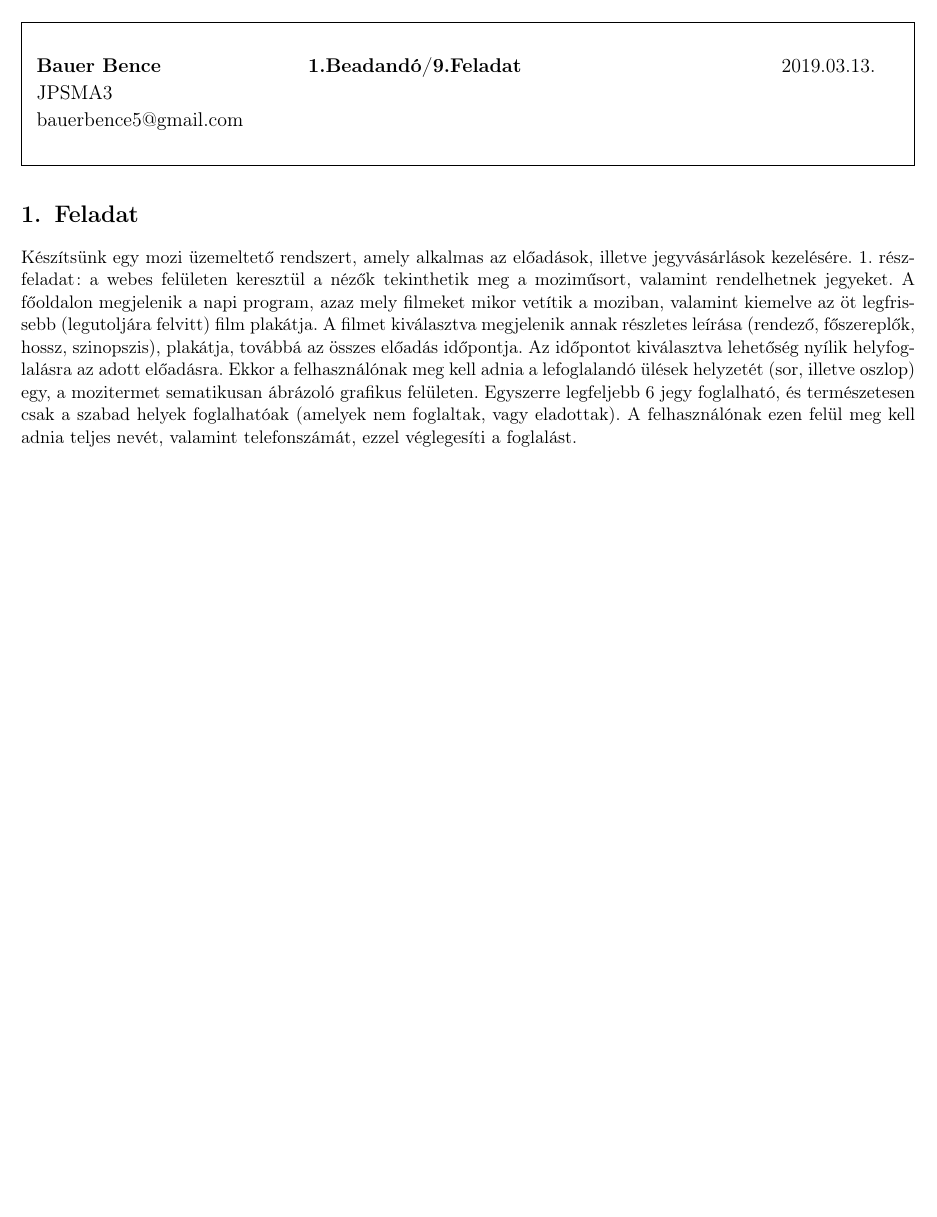
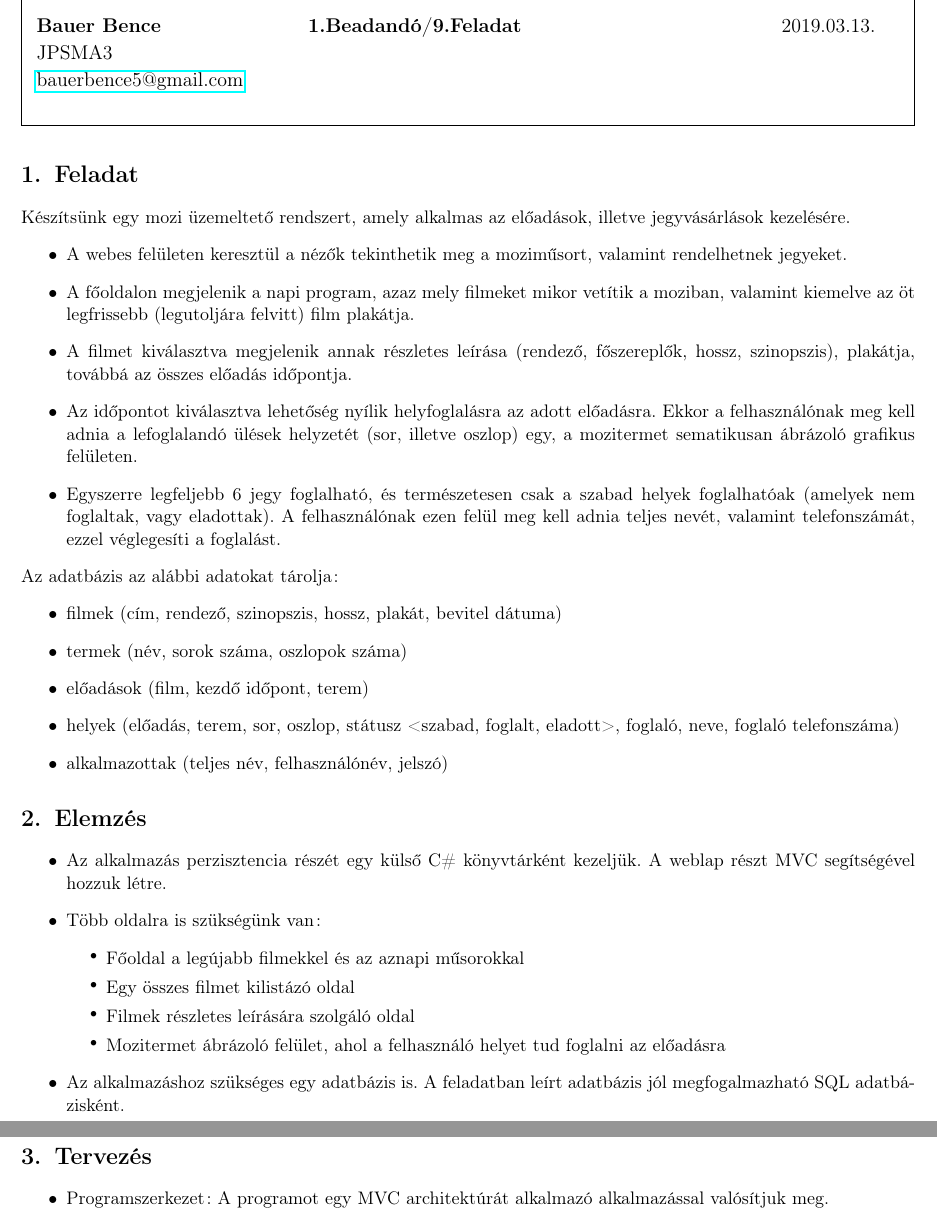
Before and after one commit to BenJoey/felev6, a LaTeX document (waf/bead1/docu/documentation.tex): part of the page before the commit and two parts of pages 1 and 2 of 2 after it, the two joined at a grey line, cut so that both start at the same text, the shorter picture padded with empty space. Compiled offline with pdfLaTeX.

Commit message:
WAF|Starts docu

```diff
--- a/waf/bead1/docu/documentation.tex
+++ b/waf/bead1/docu/documentation.tex
@@ -7,7 +7,7 @@
 \usepackage[left=1.00cm, right=1.00cm, top=0.40cm, bottom=0.2cm]{geometry}
 \PassOptionsToPackage{defaults=hu-min}{magyar.ldf}
 \usepackage[magyar]{babel}
-\usepackage{framed, fancyhdr, wasysym, graphicx, multirow}
+\usepackage{framed, fancyhdr, wasysym, graphicx, multirow, hyperref}
 
 \begin{document}
 \renewcommand{\labelitemi}{\textbullet}
@@ -22,23 +22,63 @@
 		\hspace{3cm}{\large \textbf{1.Beadandó/9.Feladat}}
 		\hspace{5.4cm}{\large 2019.03.13.}\br
 		{\large JPSMA3}\br
-		{\large bauerbence5@gmail.com}
+		{\large \href{mailto:bauerbence5@gmail.com}{bauerbence5@gmail.com}}
 	\end{flushleft}
 \end{framed}
 \section{Feladat}
+
 Készítsünk egy mozi üzemeltető rendszert, amely alkalmas az előadások, illetve
 jegyvásárlások kezelésére.
-1. részfeladat: a webes felületen keresztül a nézők tekinthetik meg a moziműsort,
-valamint rendelhetnek jegyeket.
-A főoldalon megjelenik a napi program, azaz mely filmeket mikor vetítik a
-moziban, valamint kiemelve az öt legfrissebb (legutoljára felvitt) film plakátja.
-A filmet kiválasztva megjelenik annak részletes leírása (rendező, főszereplők,
-hossz, szinopszis), plakátja, továbbá az összes előadás időpontja.
-Az időpontot kiválasztva lehetőség nyílik helyfoglalásra az adott előadásra.
-Ekkor a felhasználónak meg kell adnia a lefoglalandó ülések helyzetét (sor,
-illetve oszlop) egy, a mozitermet sematikusan ábrázoló grafikus felületen.
-Egyszerre legfeljebb 6 jegy foglalható, és természetesen csak a szabad helyek
-foglalhatóak (amelyek nem foglaltak, vagy eladottak). A felhasználónak ezen
-felül meg kell adnia teljes nevét, valamint telefonszámát, ezzel véglegesíti a
-foglalást.
+\begin{itemize}
+	\item A webes felületen keresztül a nézők tekinthetik meg a moziműsort,
+	valamint rendelhetnek jegyeket.
+	\item A főoldalon megjelenik a napi program, azaz mely filmeket mikor
+	vetítik a moziban, valamint kiemelve az öt legfrissebb (legutoljára
+	felvitt) film plakátja.
+	\item A filmet kiválasztva megjelenik annak részletes leírása (rendező,
+	főszereplők, hossz, szinopszis), plakátja, továbbá az összes előadás
+	időpontja.
+	\item Az időpontot kiválasztva lehetőség nyílik helyfoglalásra az
+	adott előadásra.
+	Ekkor a felhasználónak meg kell adnia a lefoglalandó ülések helyzetét (sor,
+	illetve oszlop) egy, a mozitermet sematikusan ábrázoló grafikus felületen.
+	\item Egyszerre legfeljebb 6 jegy foglalható, és természetesen csak a
+	szabad helyek foglalhatóak (amelyek nem foglaltak, vagy eladottak).
+	A felhasználónak ezen felül meg kell adnia teljes nevét, valamint
+	telefonszámát, ezzel véglegesíti a foglalást.
+\end{itemize}
+Az adatbázis az alábbi adatokat tárolja:
+\begin{itemize}
+	\item filmek (cím, rendező, szinopszis, hossz, plakát, bevitel dátuma)
+	\item termek (név, sorok száma, oszlopok száma)
+	\item előadások (film, kezdő időpont, terem)
+	\item helyek (előadás, terem, sor, oszlop, státusz
+	<szabad, foglalt, eladott>, foglaló, neve, foglaló telefonszáma)
+	\item alkalmazottak (teljes név, felhasználónév, jelszó)
+\end{itemize}
+\section{Elemzés}
+\begin{itemize}
+	\item Az alkalmazás perzisztencia részét egy külső C\# könyvtárként
+	kezeljük. A weblap részt MVC segítségével hozzuk létre.
+	\item Több oldalra is szükségünk van:
+	\begin{itemize}
+		\item Főoldal a legújabb filmekkel és az aznapi műsorokkal
+		\item Egy összes filmet kilistázó oldal
+		\item Filmek részletes leírására szolgáló oldal
+		\item Mozitermet ábrázoló felület, ahol a felhasználó helyet tud
+		foglalni az előadásra
+	\end{itemize}
+	\item Az alkalmazáshoz szükséges egy adatbázis is. A feladatban leírt
+	adatbázis jól megfogalmazható SQL adatbázisként.
+\end{itemize}
+\newpage
+\thispagestyle{empty}
+\begin{center}
+	\colorbox{lightgray}{{\large JPSMA3} \hspace{3cm} {\large Webes alkalmazások fejlesztése 1. beadandó} \hspace{5cm} \thepage}
+\end{center}
+\section{Tervezés}
+\begin{itemize}
+	\item Programszerkezet: A programot egy MVC architektúrát alkalmazó
+	alkalmazással valósítjuk meg.
+\end{itemize}
 \end{document}
```
